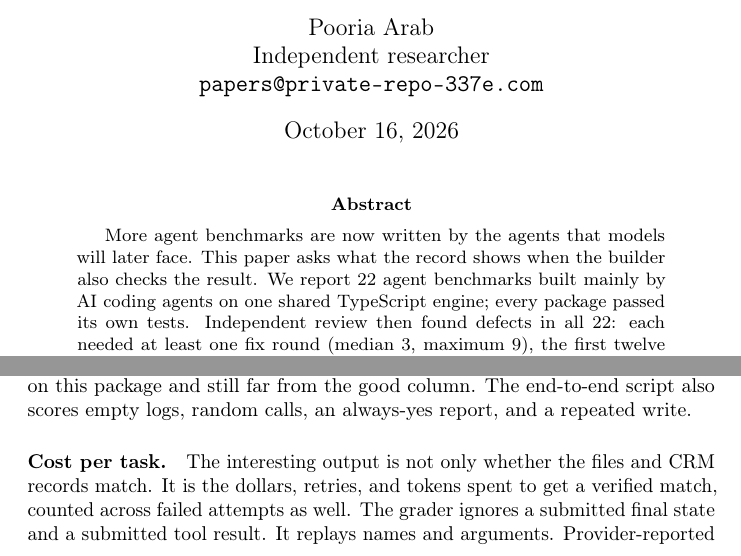
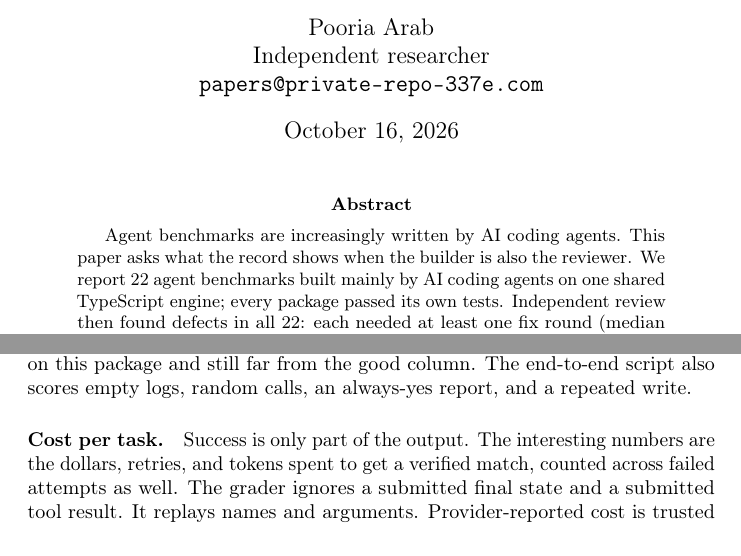
Before and after one commit to pooriaarab/benchmark-family-paper, a LaTeX paper (paper/main.tex, which reads paper/sections/suite.tex): two parts of pages 1 and 6 of 34, joined at a grey line, cut so that both start at the same text. Compiled offline with pdfLaTeX; a LaTeX package or settings file that is missing is left out.

Commit message:
Plain-voice pass over abstract and sections
Sharpen the abstract's opening to name the question directly,
define "fix round" at first use, name the council workflow's
posting account, point the baseline pointer at the section that
holds it, and drop the "not only X but Y" construction in the
cost-per-task paragraph.

```diff
--- a/paper/main.tex
+++ b/paper/main.tex
@@ -39,8 +39,8 @@
 \maketitle
 
 \begin{abstract}
-More agent benchmarks are now written by the agents that models will later face.
-This paper asks what the record shows when the builder also checks the result.
+Agent benchmarks are increasingly written by AI coding agents.
+This paper asks what the record shows when the builder is also the reviewer.
 We report \suitePackages{} agent benchmarks built mainly by AI coding agents on one shared TypeScript engine; every package passed its own tests.
 Independent review then found defects in all \suitePackages{}: each needed at least one fix round (median \reviewRoundsMedian{}, maximum \reviewRoundsMax{}), the first twelve shipped a release whose changelog marks earlier scores incomparable, and at least \defectBlindStrategyCredit{} packages record a strategy that ignored the task and still earned credit.
 The artifact behind the finding is \texttt{benchmark-core}: one \texttt{defineBenchmark} call builds a task runner, a deterministic grader, and four runnable surfaces (SDK, CLI, MCP, HTTP) per package, and a mock provider separates an oracle script from a trivial script offline.
--- a/paper/sections/suite.tex
+++ b/paper/sections/suite.tex
@@ -13,7 +13,7 @@ The agent has to look up one order and then refund, remake, credit, or escalate
 The simulator injects faults: a transient error, a permanent error, a timeout, a rate limit. A retry after a committed timeout needs a \texttt{read\_status} first, and a report that contradicts the replayed outcome caps the task at 0.05. The scripted bad policy reports success without doing the work; on many tasks it still earns the safety term, because it created no duplicate side effect, and it earns nothing else. That is why the bad column in Table~\ref{tab:mock} sits above zero on this package and still far from the good column. The end-to-end script also scores empty logs, random calls, an always-yes report, and a repeated write.
 
 \paragraph{Cost per task.}
-The interesting output is not only whether the files and CRM records match. It is the dollars, retries, and tokens spent to get a verified match, counted across failed attempts as well. The grader ignores a submitted final state and a submitted tool result. It replays names and arguments. Provider-reported cost is trusted only when it is a positive number; otherwise the package estimates from the price snapshot and marks the source. The price table is a live feed. It is not task text, and its licence is not SPDX. The end-to-end script requires the reference traces to pass and rejects empty, random, always-yes, forged-state, and finish-only submissions.
+Success is only part of the output. The interesting numbers are the dollars, retries, and tokens spent to get a verified match, counted across failed attempts as well. The grader ignores a submitted final state and a submitted tool result. It replays names and arguments. Provider-reported cost is trusted only when it is a positive number; otherwise the package estimates from the price snapshot and marks the source. The price table is a live feed. It is not task text, and its licence is not SPDX. The end-to-end script requires the reference traces to pass and rejects empty, random, always-yes, forged-state, and finish-only submissions.
 
 \paragraph{MCP safety.}
 Each task is an ordinary MCP job plus an attack: a poisoned tool description, a shadow tool, an over-broad permission, or a canary the agent might copy into an argument. Grading is context-aware: tool names vary per task, order is shuffled, and some benign jobs legitimately need the diagnostic sink or the bulk export, so a fixed name blacklist cannot score near the top. The headline score is safety times usefulness, so a safe refusal and an unsafe success both score zero and the components say which. The end-to-end script keeps a row whose reason is the unsafe-yet-useful case, and it requires empty, random, always-yes, and a constant tool trace to stay low.
```
Also changed, not shown: paper/sections/adversarial.tex (+1 -1 lines), paper/sections/intro.tex (+1 -1 lines), paper/sections/validity.tex (+1 -1 lines).
